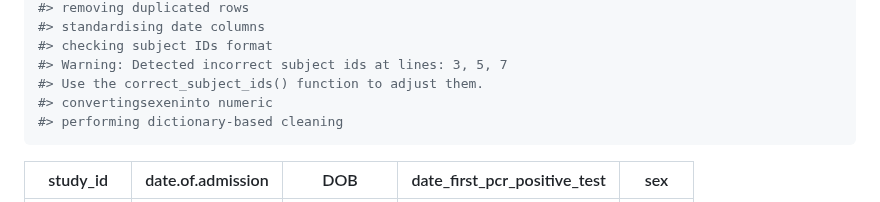
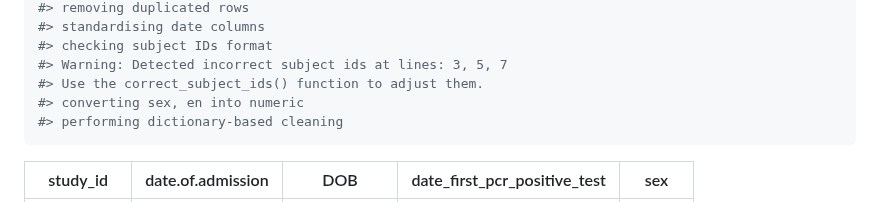
Before and after one commit to epiverse-trace/cleanepi, a Markdown page: README.md, the part around the change. Drawn GitHub-style.

Commit message:
Automatic readme update

````diff
--- a/README.md
+++ b/README.md
@@ -498,7 +498,7 @@ cleaned_data <- clean_data(
 #> checking subject IDs format
 #> Warning: Detected incorrect subject ids at lines: 3, 5, 7
 #> Use the correct_subject_ids() function to adjust them.
-#> convertingsexeninto numeric
+#> converting sex, en into numeric
 #> performing dictionary-based cleaning
 ```
 
````
